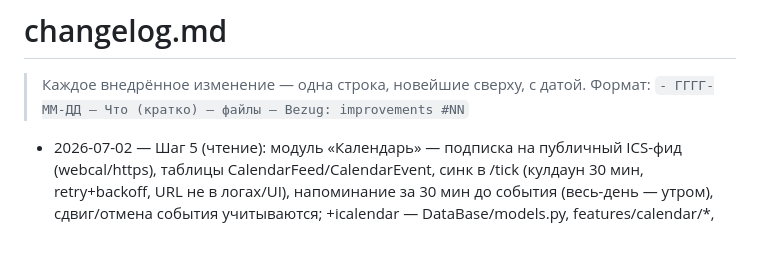
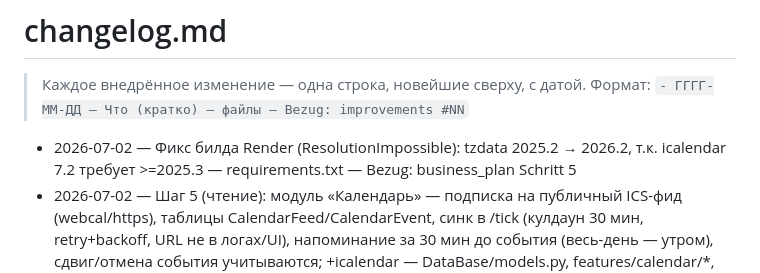
Before and after one commit to shyma66/shyma_6_bot, a Markdown page: changelog.md, the part around the change. GitHub-like rendering; blank space fills up the shorter version.

Commit message:
docs: changelog entry for tzdata build fix
Co-Authored-By: Claude Fable 5 <noreply@anthropic.com>

```diff
--- a/changelog.md
+++ b/changelog.md
@@ -3,6 +3,7 @@
 > Каждое внедрённое изменение — одна строка, новейшие сверху, с датой.
 > Формат: `- ГГГГ-ММ-ДД — Что (кратко) — файлы — Bezug: improvements #NN`
 
+- 2026-07-02 — Фикс билда Render (ResolutionImpossible): tzdata 2025.2 → 2026.2, т.к. icalendar 7.2 требует >=2025.3 — requirements.txt — Bezug: business_plan Schritt 5
 - 2026-07-02 — Шаг 5 (чтение): модуль «Календарь» — подписка на публичный ICS-фид (webcal/https), таблицы CalendarFeed/CalendarEvent, синк в /tick (кулдаун 30 мин, retry+backoff, URL не в логах/UI), напоминание за 30 мин до события (весь-день — утром), сдвиг/отмена события учитываются; +icalendar — DataBase/models.py, features/calendar/*, core/modules.py, bot_start.py, requirements.txt — Bezug: business_plan Schritt 5, improvements #04 #05
 - 2026-07-01 — Напоминания: редактирование даты/времени (кнопка «🕐 Время») + повтор «Ежемесячно» (кламп дня, каждое 31-е) — features/reminders/schedule.py, repo.py, handlers.py — Bezug: improvements #11 #12
 - 2026-07-01 — Напоминания: кнопка «⬅️ Отмена» на шагах ввода (можно отказаться от выбранной опции, не только /cancel) — features/reminders/handlers.py — Bezug: improvements #09
```
